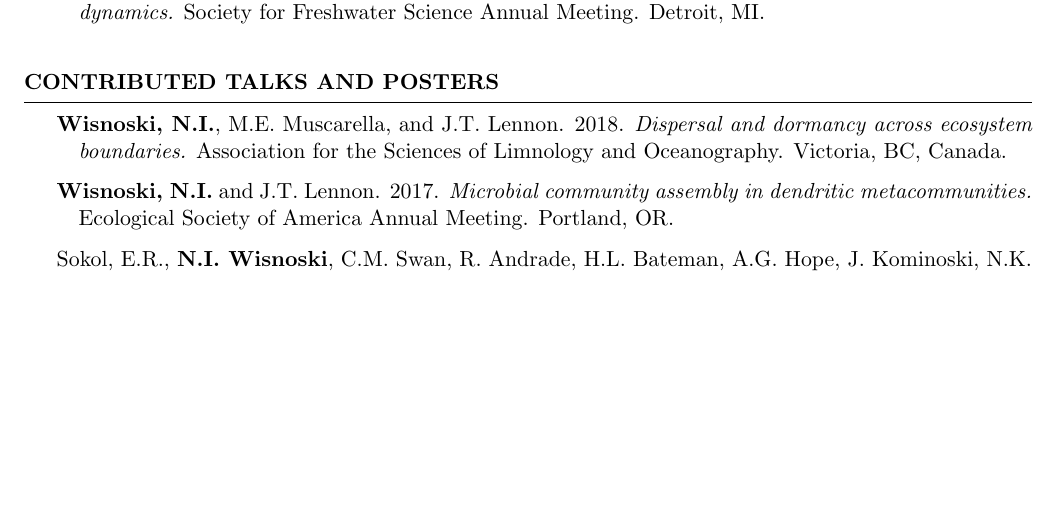
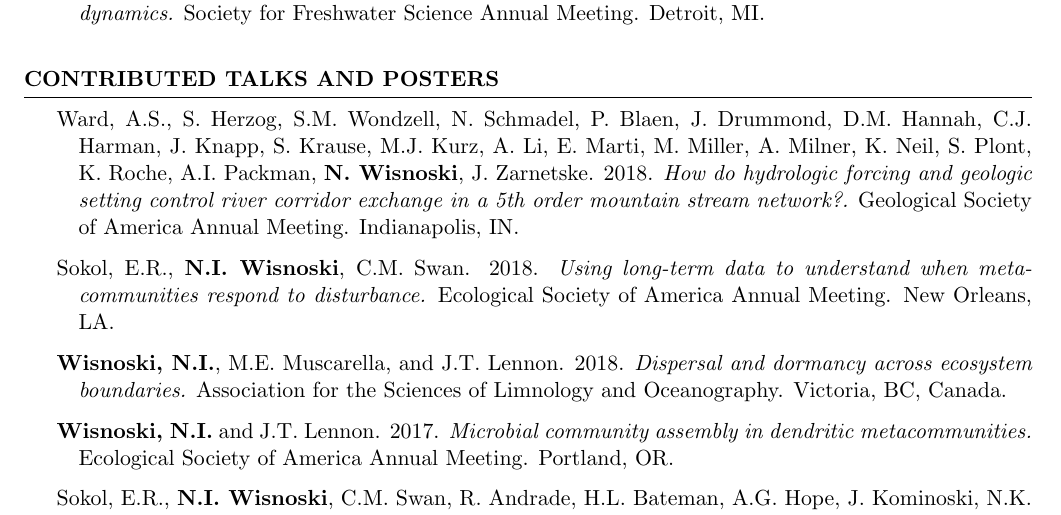
Before and after one commit to nwisnoski/nwisnoski.github.io, a LaTeX CV (Wisnoski_CV.tex): part of page 2 of 4 before the commit and part of page 2 of 5 after it, cut so that both start at the same text, the shorter picture padded with empty space. Compiled offline with pdfLaTeX.

Commit message:
updated cv

```diff
--- a/Wisnoski_CV.tex
+++ b/Wisnoski_CV.tex
@@ -172,6 +172,12 @@ Minor in Business, McCombs School of Business \\
 
 \begin{rhangSection}{Contributed Talks and Posters}
 
+  \begin{Presentation}{Ward, A.S., S. Herzog, S.M. Wondzell, N. Schmadel, P. Blaen, J. Drummond, D.M. Hannah, C.J. Harman, J. Knapp, S. Krause, M.J. Kurz, A. Li, E. Marti, M. Miller, A. Milner, K. Neil, S. Plont, K. Roche, A.I. Packman, {\bf N. Wisnoski}, J. Zarnetske}{2018}{How do hydrologic forcing and geologic setting control river corridor exchange in a 5th order mountain stream network?}{Geological Society of America Annual Meeting}{Indianapolis, IN}
+  \end{Presentation}
+
+  \begin{Presentation}{Sokol, E.R., {\bf N.I. Wisnoski}, C.M. Swan}{2018}{Using long-term data to understand when metacommunities respond to disturbance}{Ecological Society of America Annual Meeting}{New Orleans, LA}
+  \end{Presentation}
+
   \begin{Presentation}{{\bf Wisnoski, N.I.}, M.E. Muscarella, and J.T. Lennon}{2018}{Dispersal and dormancy across ecosystem boundaries}{Association for the Sciences of Limnology and Oceanography}{Victoria, BC, Canada}
   \end{Presentation}
 
```
Also changed, not shown: Wisnoski_CV.pdf, 4 other files.
